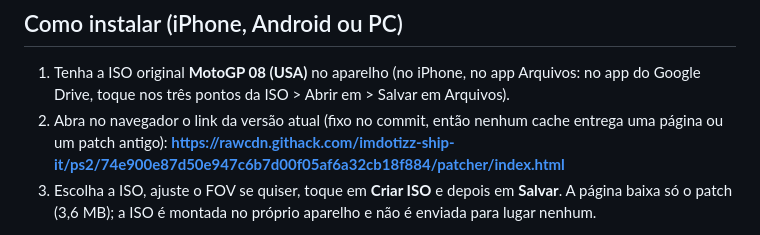
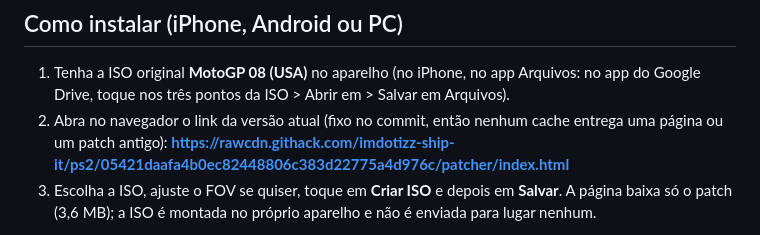
Before and after one commit to imdotizz-ship-it/ps2, a Markdown page: README.md, the part around the change. Drawn GitHub-style.

Commit message:
README: patcher link pinned to 05421daafa4b0ec82448806c383d22775a4d976c
Co-Authored-By: Claude Opus 5.5 <noreply@anthropic.com>
Claude-Session: https://claude.ai/code/session_01SxBsrjgeqhU3k4tGwTrx4o

```diff
--- a/README.md
+++ b/README.md
@@ -15,7 +15,7 @@ câmera de TV a mais.
    Salvar em Arquivos).
 2. Abra no navegador o link da versão atual (fixo no commit, então nenhum cache
    entrega uma página ou um patch antigo):
-   **https://rawcdn.githack.com/imdotizz-ship-it/ps2/74e900e87d50e947c6b7d00f05af6a32cb18f884/patcher/index.html**
+   **https://rawcdn.githack.com/imdotizz-ship-it/ps2/05421daafa4b0ec82448806c383d22775a4d976c/patcher/index.html**
 3. Escolha a ISO, ajuste o FOV se quiser, toque em **Criar ISO** e depois em
    **Salvar**. A página baixa só o patch (3,6 MB); a ISO é montada no próprio
    aparelho e não é enviada para lugar nenhum.
```
